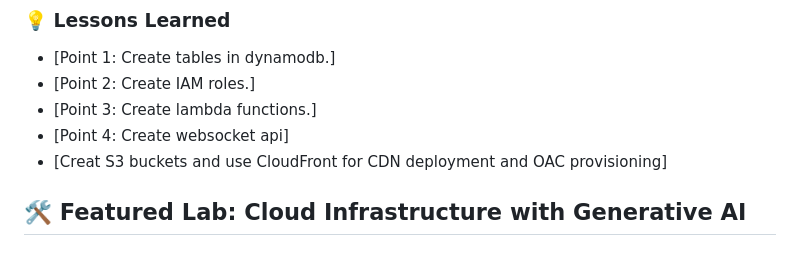
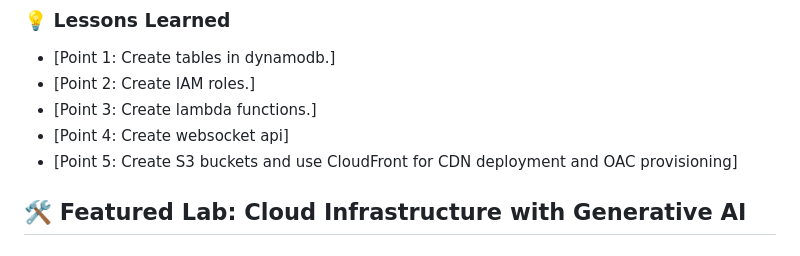
Before and after one commit to dwardgethub/aws_work_project, a Markdown page: index.md, the part around the change. GitHub-like rendering.

Commit message:
Fix typo in index.md for S3 buckets point

```diff
--- a/index.md
+++ b/index.md
@@ -20,7 +20,7 @@ Multi-player tic tac toe game.
 * [Point 2: Create IAM roles.]
 * [Point 3: Create lambda functions.]
 * [Point 4: Create websocket api]
-* [Creat S3 buckets and use CloudFront for CDN deployment and OAC provisioning]
+* [Point 5: Create S3 buckets and use CloudFront for CDN deployment and OAC provisioning]
 
 ## 🛠️ Featured Lab: Cloud Infrastructure with Generative AI
 ### 📌 Overview
```
